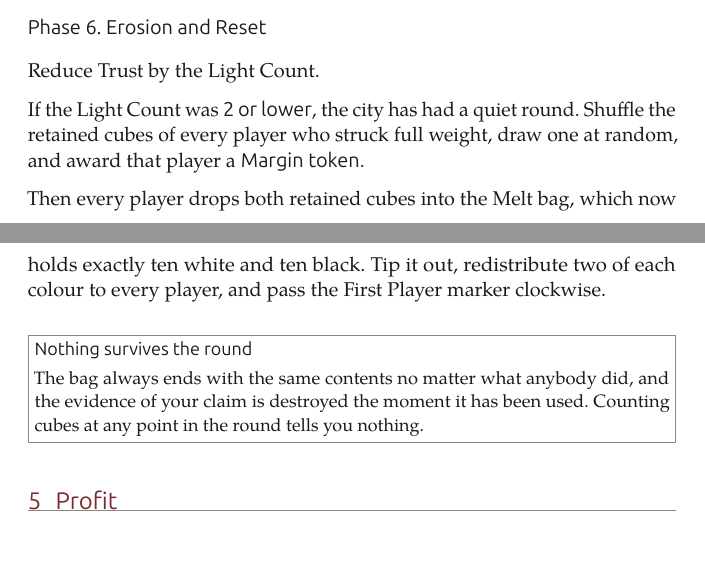
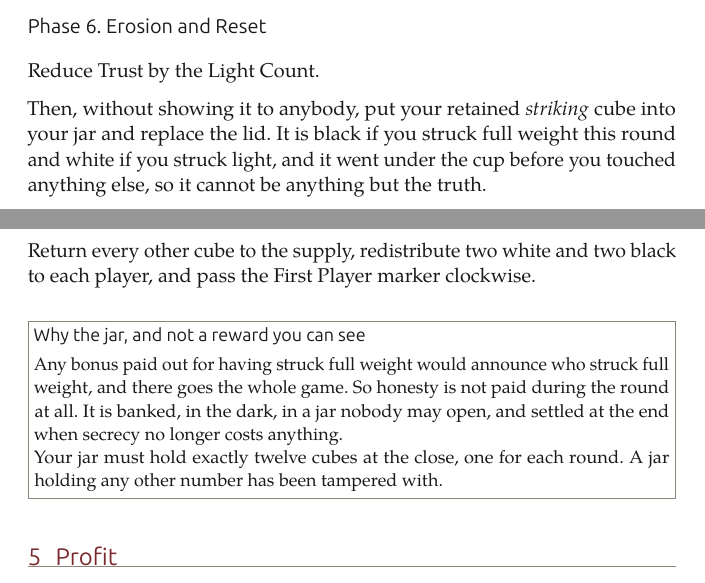
Before and after one commit to hdpater/Causality, a LaTeX document (game/rulebook.tex): two parts of pages 5 and 6 of 9, joined at a grey line, cut so that both start at the same text, the shorter picture padded with empty space. The pictures show the PDF file game/rulebook.pdf that the author committed with the source.

Commit message:
Fix an anonymity leak in scoring: the jar
Awarding the Margin token required identifying every player who struck
full weight, which collapses the anonymity the whole design rests on. The
Standard's honesty bonus had the same flaw: any reward conditional on
having been honest announces who was honest.

Honesty is now banked rather than paid. The retained striking cube goes
into a private opaque jar each round, black for full weight and white for
light, and settles at 3 Profit per black cube at game end when secrecy no
longer costs anything. The jar is self-auditing: twelve cubes or it has
been tampered with. The Standard now pays a flat dividend for membership
rather than for behaviour.

Retuned and re-verified: lone defector and honest policer within a point
of each other, collapse still 52% at two defectors.

```diff
--- a/game/rulebook.tex
+++ b/game/rulebook.tex
@@ -102,7 +102,8 @@ The difficulty is that a purse of coin tells you how much silver is missing but
 20 black cubes & Light coin. Four per player each round. \\
 1 Melt bag & Opaque. Claims go in here. \\
 1 Silver bag & 16 white, 4 black tokens. \\
-5 cups & Opaque. Conceals your retained cube. \\
+5 cups & Opaque. Conceals your retained striking cube. \\
+5 jars & Opaque, lidded. Your private record. Never opened until the end. \\
 5 screens & Or simply play below the table edge. \\
 Trust track & 0 to 40, with tiers marked at 31, 21 and 11. \\
 Profit & About 200, in 1s and 5s. \\
@@ -180,11 +180,13 @@ A player taking their \keyword{third Discredit} is ruined and out of the game.
 
 Reduce Trust by the Light Count.
 
-If the Light Count was \keyword{2 or lower}, the city has had a quiet round. Shuffle the retained cubes of every player who struck full weight, draw one at random, and award that player a \keyword{Margin token}.
+Then, without showing it to anybody, put your retained \emph{striking} cube into your jar and replace the lid. It is black if you struck full weight this round and white if you struck light, and it went under the cup before you touched anything else, so it cannot be anything but the truth.
 
-Then every player drops both retained cubes into the Melt bag, which now holds exactly ten white and ten black. Tip it out, redistribute two of each colour to every player, and pass the First Player marker clockwise.
+Return every other cube to the supply, redistribute two white and two black to each player, and pass the First Player marker clockwise.
 
-\note{Nothing survives the round}{The bag always ends with the same contents no matter what anybody did, and the evidence of your claim is destroyed the moment it has been used. Counting cubes at any point in the round tells you nothing.}
+\note{Why the jar, and not a reward you can see}{Any bonus paid out for having struck full weight would announce who struck full weight, and there goes the whole game. So honesty is not paid during the round at all. It is banked, in the dark, in a jar nobody may open, and settled at the end when secrecy no longer costs anything.
+
+Your jar must hold exactly twelve cubes at the close, one for each round. A jar holding any other number has been tampered with.}
 
 % ================= payouts =================
 \sect{5}{Profit}
```
Also changed, not shown: game/rulebook.pdf, game/rulebook.tex (11 more changed lines).
